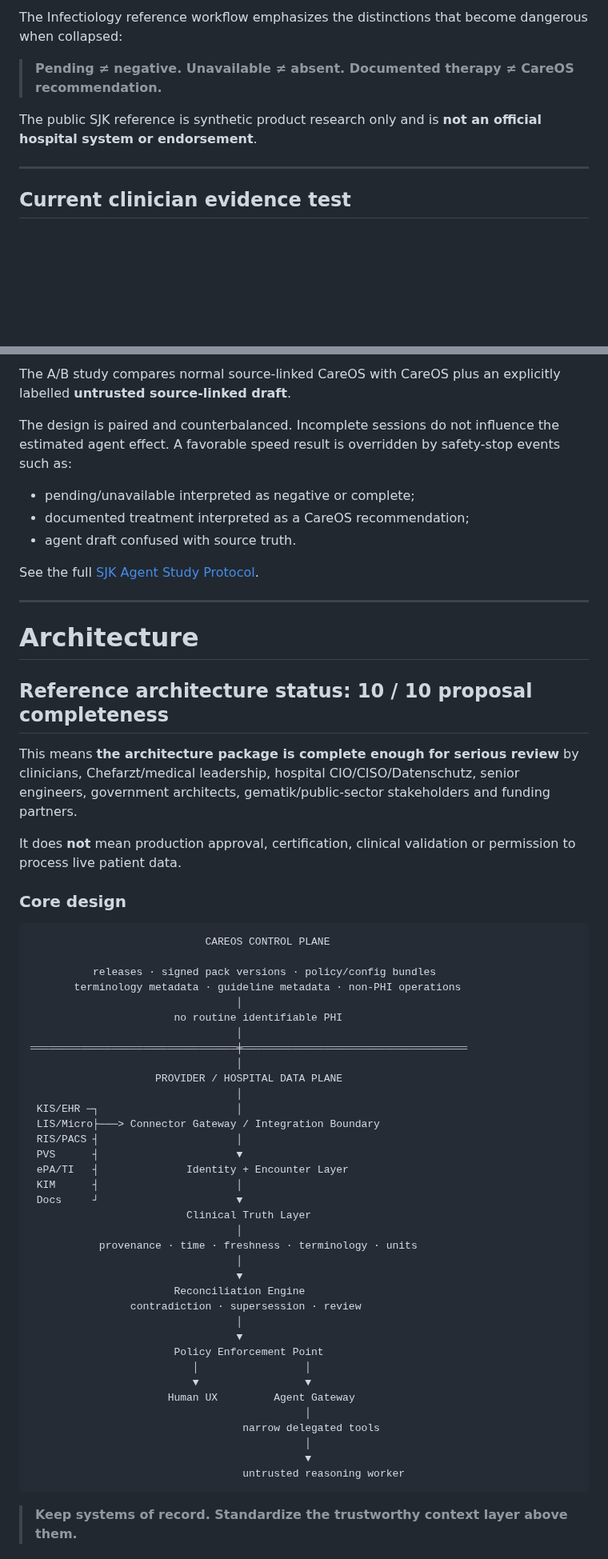
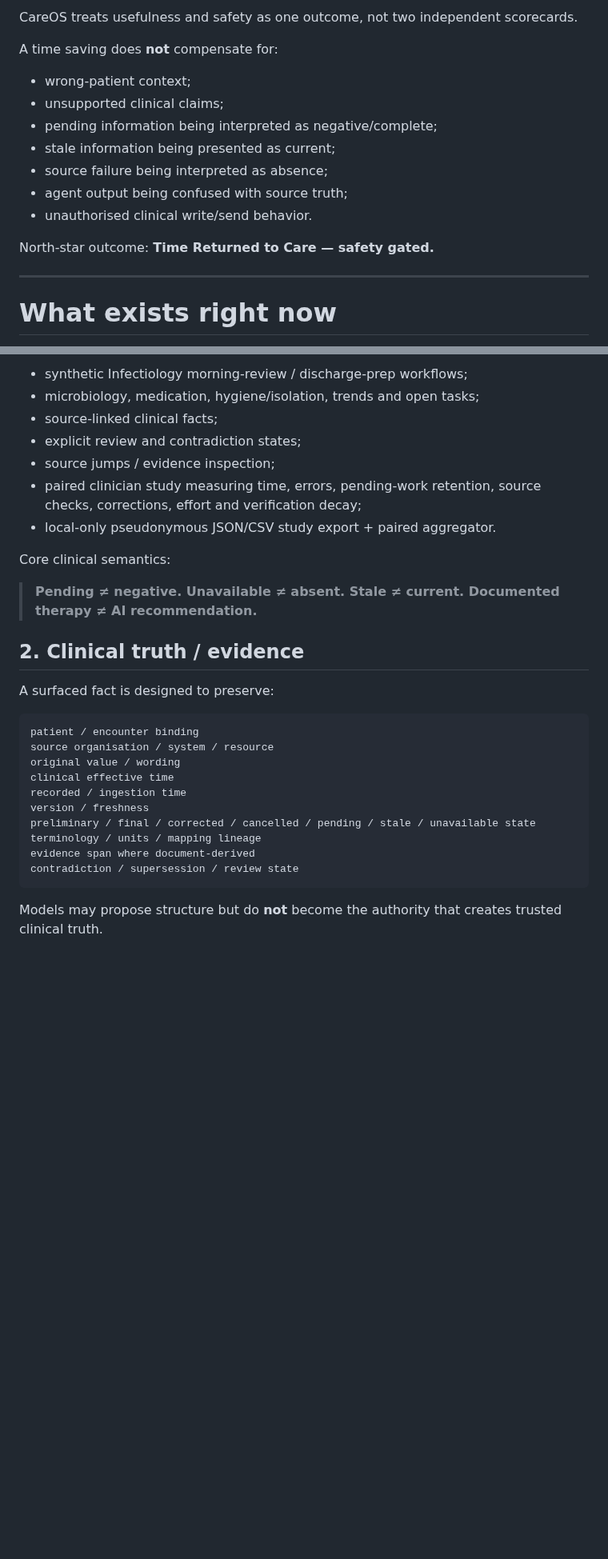
Before and after one commit to mikelninh/care-os, a Markdown page: README.md, 2 parts joined by grey strips. Shown at 80% size. Drawn GitHub-style; blank space fills up the shorter version.

````diff
--- a/README.md
+++ b/README.md
@@ -49,11 +44,19 @@ The current objective is simple:
 
-The Infectiology reference workflow emphasizes the distinctions that become dangerous when collapsed:
+CareOS treats usefulness and safety as one outcome, not two independent scorecards.
 
-> **Pending ≠ negative. Unavailable ≠ absent. Documented therapy ≠ CareOS recommendation.**
+A time saving does **not** compensate for:
 
-The public SJK reference is synthetic product research only and is **not an official hospital system or endorsement**.
+- wrong-patient context;
+- unsupported clinical claims;
+- pending information being interpreted as negative/complete;
+- stale information being presented as current;
+- source failure being interpreted as absence;
+- agent output being confused with source truth;
+- unauthorised clinical write/send behavior.
+
+North-star outcome: **Time Returned to Care — safety gated.**
 
 ---
 
-## Current clinician evidence test
+# What exists right now
 
@@ -61,64 +64,32 @@ The public SJK reference is synthetic product research only and is **not an offi
 
-The A/B study compares normal source-linked CareOS with CareOS plus an explicitly labelled **untrusted source-linked draft**.
+- synthetic Infectiology morning-review / discharge-prep workflows;
+- microbiology, medication, hygiene/isolation, trends and open tasks;
+- source-linked clinical facts;
+- explicit review and contradiction states;
+- source jumps / evidence inspection;
+- paired clinician study measuring time, errors, pending-work retention, source checks, corrections, effort and verification decay;
+- local-only pseudonymous JSON/CSV study export + paired aggregator.
 
-The design is paired and counterbalanced. Incomplete sessions do not influence the estimated agent effect. A favorable speed result is overridden by safety-stop events such as:
+Core clinical semantics:
 
-- pending/unavailable interpreted as negative or complete;
-- documented treatment interpreted as a CareOS recommendation;
-- agent draft confused with source truth.
+> **Pending ≠ negative. Unavailable ≠ absent. Stale ≠ current. Documented therapy ≠ AI recommendation.**
 
-See the full [SJK Agent Study Protocol](docs/SJK_AGENT_STUDY_PROTOCOL.md).
+## 2. Clinical truth / evidence
 
----
-
-# Architecture
-
-## Reference architecture status: **10 / 10 proposal completeness**
-
-This means **the architecture package is complete enough for serious review** by clinicians, Chefarzt/medical leadership, hospital CIO/CISO/Datenschutz, senior engineers, government architects, gematik/public-sector stakeholders and funding partners.
-
-It does **not** mean production approval, certification, clinical validation or permission to process live patient data.
-
-### Core design
+A surfaced fact is designed to preserve:
 
 ```text
-                            CAREOS CONTROL PLANE
-
-          releases · signed pack versions · policy/config bundles
-       terminology metadata · guideline metadata · non-PHI operations
-                                 │
-                       no routine identifiable PHI
-                                 │
-═════════════════════════════════╪════════════════════════════════════
-                                 │
-                    PROVIDER / HOSPITAL DATA PLANE
-                                 │
- KIS/EHR ─┐                      │
- LIS/Micro├───> Connector Gateway / Integration Boundary
- RIS/PACS ┤                      │
- PVS      ┤                      ▼
- ePA/TI   ┤              Identity + Encounter Layer
- KIM      ┤                      │
- Docs     ┘                      ▼
-                         Clinical Truth Layer
-                                 │
-           provenance · time · freshness · terminology · units
-                                 │
-                                 ▼
-                       Reconciliation Engine
-                contradiction · supersession · review
-                                 │
-                                 ▼
-                       Policy Enforcement Point
-                          │                 │
-                          ▼                 ▼
-                      Human UX         Agent Gateway
-                                            │
-                                  narrow delegated tools
-                                            │
-                                            ▼
-                                  untrusted reasoning worker
+patient / encounter binding
+source organisation / system / resource
+original value / wording
+clinical effective time
+recorded / ingestion time
+version / freshness
+preliminary / final / corrected / cancelled / pending / stale / unavailable state
+terminology / units / mapping lineage
+evidence span where document-derived
+contradiction / supersession / review state
 ```
 
-> **Keep systems of record. Standardize the trustworthy context layer above them.**
+Models may propose structure but do **not** become the authority that creates trusted clinical truth.
 
````
Also changed, not shown: other parts of README.md (+297 -144 lines).
